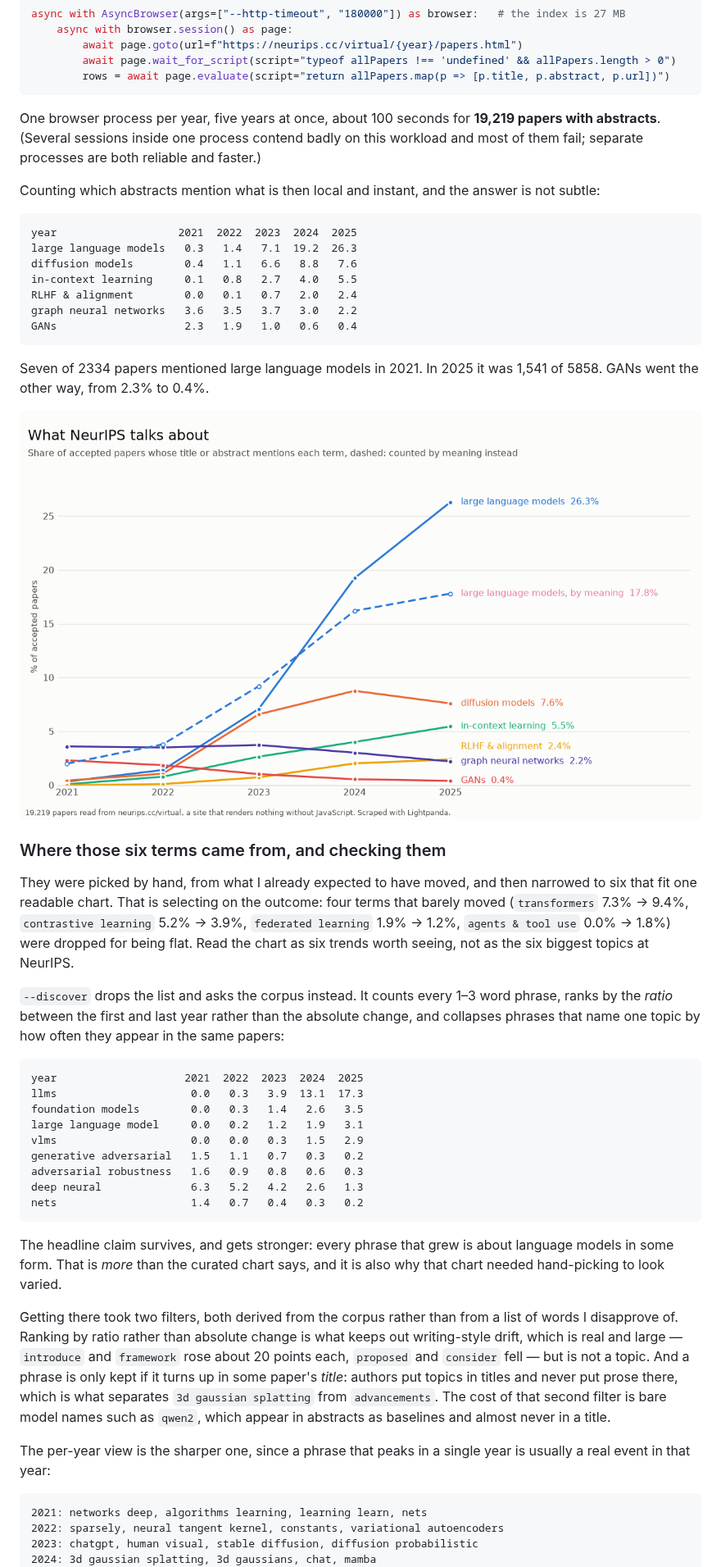
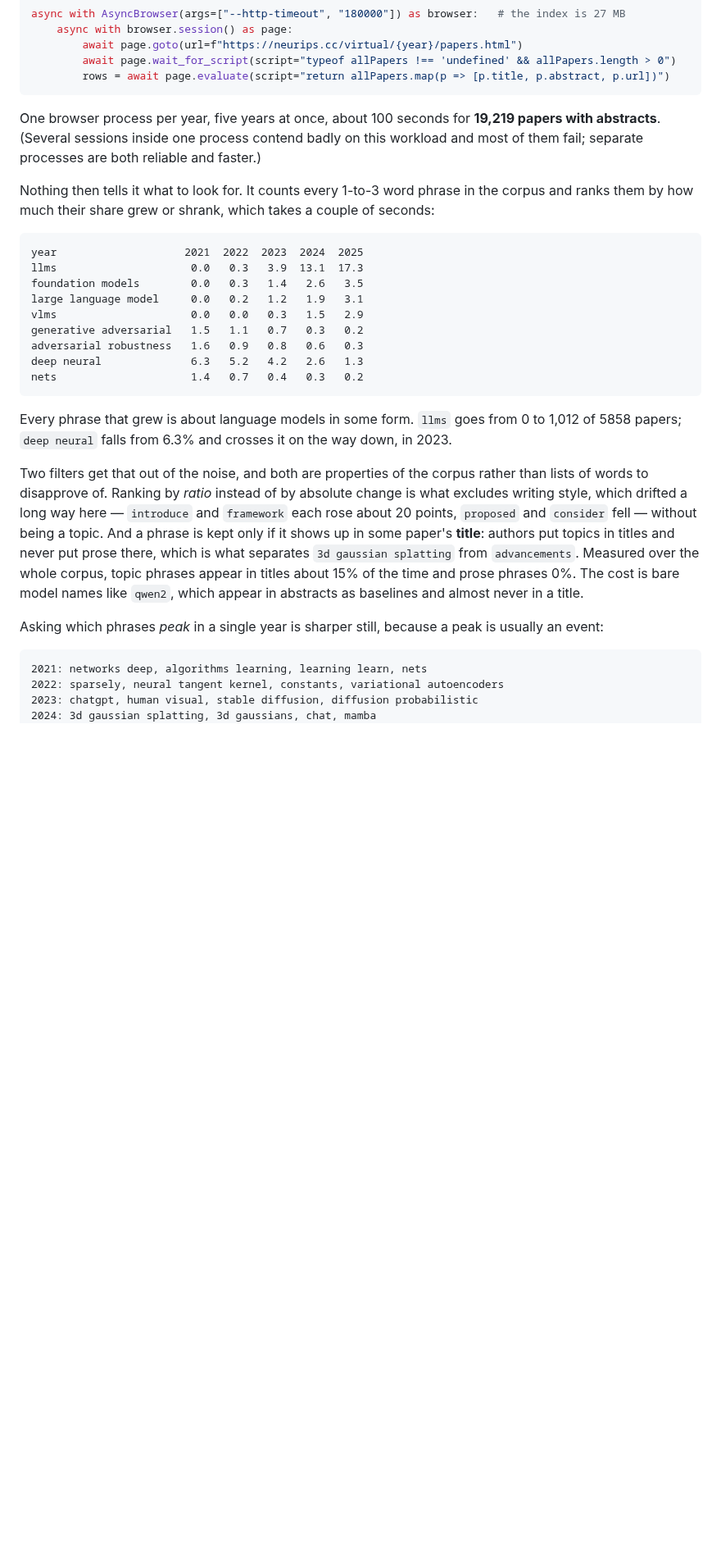
Before and after one commit to lightpanda-io/lightpanda-python, a Markdown page: examples/README.md, the part around one of its changes. Shown at 82% size. Drawn GitHub-style; pictures changed too: examples/neurips_trends.png; blank space fills up the shorter version.

````diff
--- a/examples/README.md
+++ b/examples/README.md
@@ -94,37 +94,9 @@ papers with abstracts**. (Several sessions inside one process contend badly on
 this workload and most of them fail; separate processes are both reliable and
 faster.)
 
-Counting which abstracts mention what is then local and instant, and the answer
-is not subtle:
-
-```
-year                   2021  2022  2023  2024  2025
-large language models   0.3   1.4   7.1  19.2  26.3
-diffusion models        0.4   1.1   6.6   8.8   7.6
-in-context learning     0.1   0.8   2.7   4.0   5.5
-RLHF & alignment        0.0   0.1   0.7   2.0   2.4
-graph neural networks   3.6   3.5   3.7   3.0   2.2
-GANs                    2.3   1.9   1.0   0.6   0.4
-```
-
-Seven of 2334 papers mentioned large language models in 2021. In 2025 it was
-1,541 of 5858. GANs went the other way, from 2.3% to 0.4%.
-
-![neurips_trends.png](neurips_trends.png)
-
-### Where those six terms came from, and checking them
-
-They were picked by hand, from what I already expected to have moved, and then
-narrowed to six that fit one readable chart. That is selecting on the outcome:
-four terms that barely moved (`transformers` 7.3% → 9.4%, `contrastive
-learning` 5.2% → 3.9%, `federated learning` 1.9% → 1.2%, `agents & tool use`
-0.0% → 1.8%) were dropped for being flat. Read the chart as six trends worth
-seeing, not as the six biggest topics at NeurIPS.
-
-`--discover` drops the list and asks the corpus instead. It counts every 1–3
-word phrase, ranks by the *ratio* between the first and last year rather than
-the absolute change, and collapses phrases that name one topic by how often
-they appear in the same papers:
+Nothing then tells it what to look for. It counts every 1-to-3 word phrase in
+the corpus and ranks them by how much their share grew or shrank, which takes a
+couple of seconds:
 
 ```
 year                    2021  2022  2023  2024  2025
@@ -138,22 +110,23 @@ deep neural              6.3   5.2   4.2   2.6   1.3
 nets                     1.4   0.7   0.4   0.3   0.2
 ```
 
-The headline claim survives, and gets stronger: every phrase that grew is about
-language models in some form. That is *more* than the curated chart says, and it
-is also why that chart needed hand-picking to look varied.
+Every phrase that grew is about language models in some form. `llms` goes from
+0 to 1,012 of 5858 papers; `deep neural` falls from 6.3% and crosses it on the
+way down, in 2023.
 
-Getting there took two filters, both derived from the corpus rather than from a
-list of words I disapprove of. Ranking by ratio rather than absolute change is
-what keeps out writing-style drift, which is real and large — `introduce` and
-`framework` rose about 20 points each, `proposed` and `consider` fell — but is
-not a topic. And a phrase is only kept if it turns up in some paper's *title*:
-authors put topics in titles and never put prose there, which is what separates
-`3d gaussian splatting` from `advancements`. The cost of that second filter is
-bare model names such as `qwen2`, which appear in abstracts as baselines and
-almost never in a title.
+Two filters get that out of the noise, and both are properties of the corpus
+rather than lists of words to disapprove of. Ranking by *ratio* instead of by
+absolute change is what excludes writing style, which drifted a long way here —
+`introduce` and `framework` each rose about 20 points, `proposed` and `consider`
+fell — without being a topic. And a phrase is kept only if it shows up in some
+paper's **title**: authors put topics in titles and never put prose there, which
+is what separates `3d gaussian splatting` from `advancements`. Measured over the
+whole corpus, topic phrases appear in titles about 15% of the time and prose
+phrases 0%. The cost is bare model names like `qwen2`, which appear in abstracts
+as baselines and almost never in a title.
 
-The per-year view is the sharper one, since a phrase that peaks in a single year
-is usually a real event in that year:
+Asking which phrases *peak* in a single year is sharper still, because a peak is
+usually an event:
 
 ```
 2021: networks deep, algorithms learning, learning learn, nets
````
Also changed, not shown: other parts of examples/README.md (+38 -18 lines), 1 other file.
